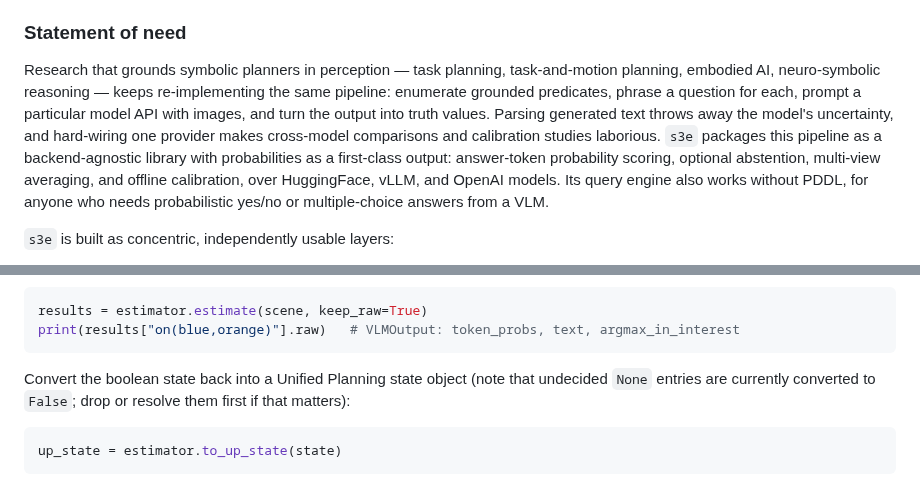
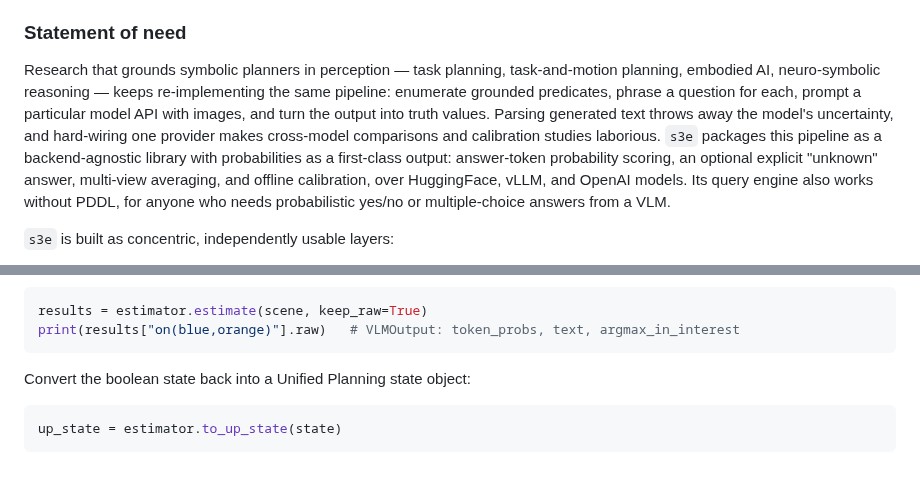
Before and after one commit to CLAIR-LAB-TECHNION/s3e, a Markdown page: README.md, 2 parts joined by grey strips. GitHub-like rendering.

````diff
--- a/README.md
+++ b/README.md
@@ -12,7 +12,7 @@
 
 ### Statement of need
 
-Research that grounds symbolic planners in perception — task planning, task-and-motion planning, embodied AI, neuro-symbolic reasoning — keeps re-implementing the same pipeline: enumerate grounded predicates, phrase a question for each, prompt a particular model API with images, and turn the output into truth values. Parsing generated text throws away the model's uncertainty, and hard-wiring one provider makes cross-model comparisons and calibration studies laborious. `s3e` packages this pipeline as a backend-agnostic library with probabilities as a first-class output: answer-token probability scoring, optional abstention, multi-view averaging, and offline calibration, over HuggingFace, vLLM, and OpenAI models. Its query engine also works without PDDL, for anyone who needs probabilistic yes/no or multiple-choice answers from a VLM.
+Research that grounds symbolic planners in perception — task planning, task-and-motion planning, embodied AI, neuro-symbolic reasoning — keeps re-implementing the same pipeline: enumerate grounded predicates, phrase a question for each, prompt a particular model API with images, and turn the output into truth values. Parsing generated text throws away the model's uncertainty, and hard-wiring one provider makes cross-model comparisons and calibration studies laborious. `s3e` packages this pipeline as a backend-agnostic library with probabilities as a first-class output: answer-token probability scoring, an optional explicit "unknown" answer, multi-view averaging, and offline calibration, over HuggingFace, vLLM, and OpenAI models. Its query engine also works without PDDL, for anyone who needs probabilistic yes/no or multiple-choice answers from a VLM.
 
 `s3e` is built as concentric, independently usable layers:
 
@@ -197,7 +197,7 @@ results = estimator.estimate(scene, keep_raw=True)
 print(results["on(blue,orange)"].raw)   # VLMOutput: token_probs, text, argmax_in_interest
 ```
 
-Convert the boolean state back into a Unified Planning state object (note that undecided `None` entries are currently converted to `False`; drop or resolve them first if that matters):
+Convert the boolean state back into a Unified Planning state object:
 
 ```python
 up_state = estimator.to_up_state(state)
````
Also changed, not shown: CHANGELOG.md (+23 -0 lines), paper/paper.md (+33 -27 lines), paper/s3e-pipeline.png, 1 other file.
